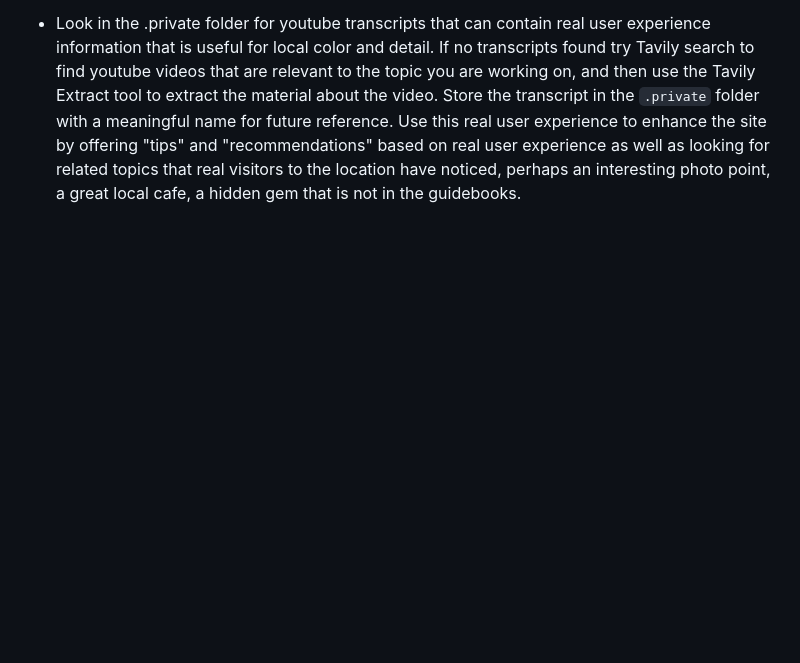
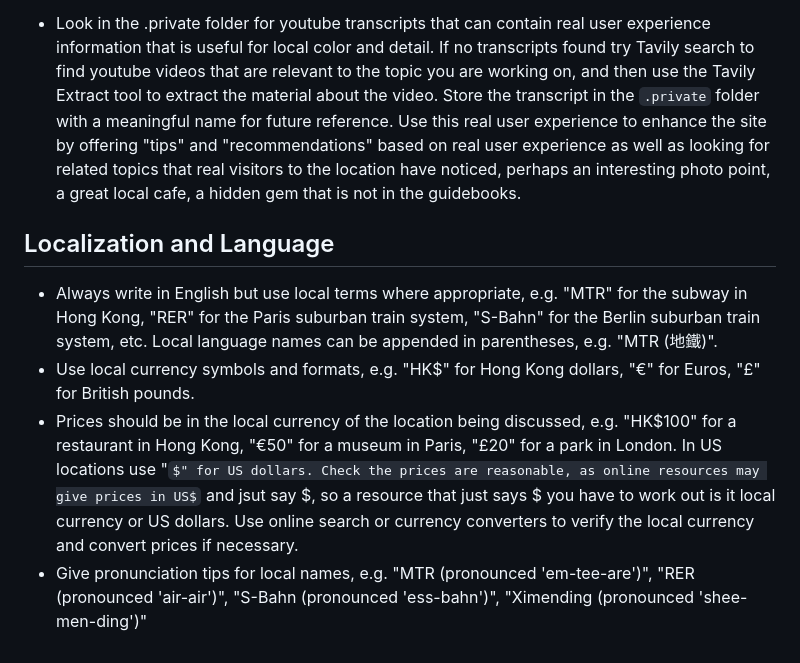
Before and after one commit to raymondlowe/ladies-market.hk, a Markdown page: .github/copilot-instructions.md, the part around the change. Rendered like a GitHub page; some formulas as TeX source; blank space fills up the shorter version.

Commit message:
Updated currency and localizationi instructions

```diff
--- a/.github/copilot-instructions.md
+++ b/.github/copilot-instructions.md
@@ -69,3 +69,10 @@ Identify topics that are missing from the website, or that could be expanded wit
 - Constantly strive to make the website even more be impressively informative, meticulously accurate, and clearly superior to its previous version - serving as a reliable resource for travelers.
 
 - Look in the .private folder for youtube transcripts that can contain real user experience information that is useful for local color and detail. If no transcripts found try Tavily search to find youtube videos that are relevant to the topic you are working on, and then use the Tavily Extract tool to extract the material about the video. Store the transcript in the `.private` folder with a meaningful name for future reference.  Use this real user experience to enhance the site by offering "tips" and "recommendations" based on real user experience as well as looking for related topics that real visitors to the location have noticed, perhaps an interesting photo point, a great local cafe, a hidden gem that is not in the guidebooks.
+
+## Localization and Language
+
+- Always write in English but use local terms where appropriate, e.g. "MTR" for the subway in Hong Kong, "RER" for the Paris suburban train system, "S-Bahn" for the Berlin suburban train system, etc.  Local language names can be appended in parentheses, e.g. "MTR (地鐵)".
+- Use local currency symbols and formats, e.g. "HK$" for Hong Kong dollars, "€" for Euros, "£" for British pounds.
+- Prices should be in the local currency of the location being discussed, e.g. "HK$100" for a restaurant in Hong Kong, "€50" for a museum in Paris, "£20" for a park in London. In US locations use "$" for US dollars. Check the prices are reasonable, as online resources may give prices in US$ and jsut say $, so a resource that just says $ you have to work out is it local currency or US dollars. Use online search or currency converters to verify the local currency and convert prices if necessary.
+- Give pronunciation tips for local names, e.g. "MTR (pronounced 'em-tee-are')", "RER (pronounced 'air-air')", "S-Bahn (pronounced 'ess-bahn')", "Ximending (pronounced 'shee-men-ding')"
```
